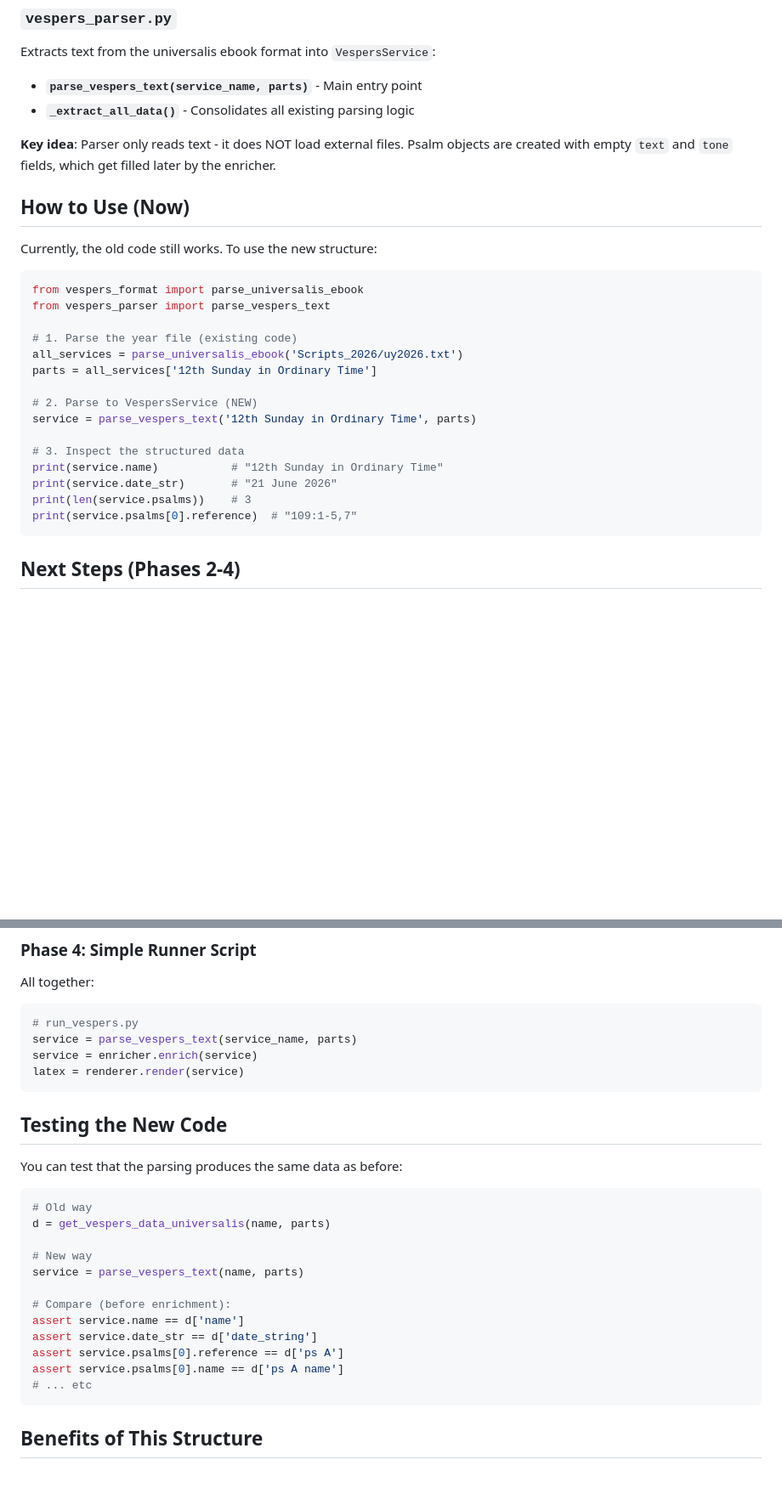
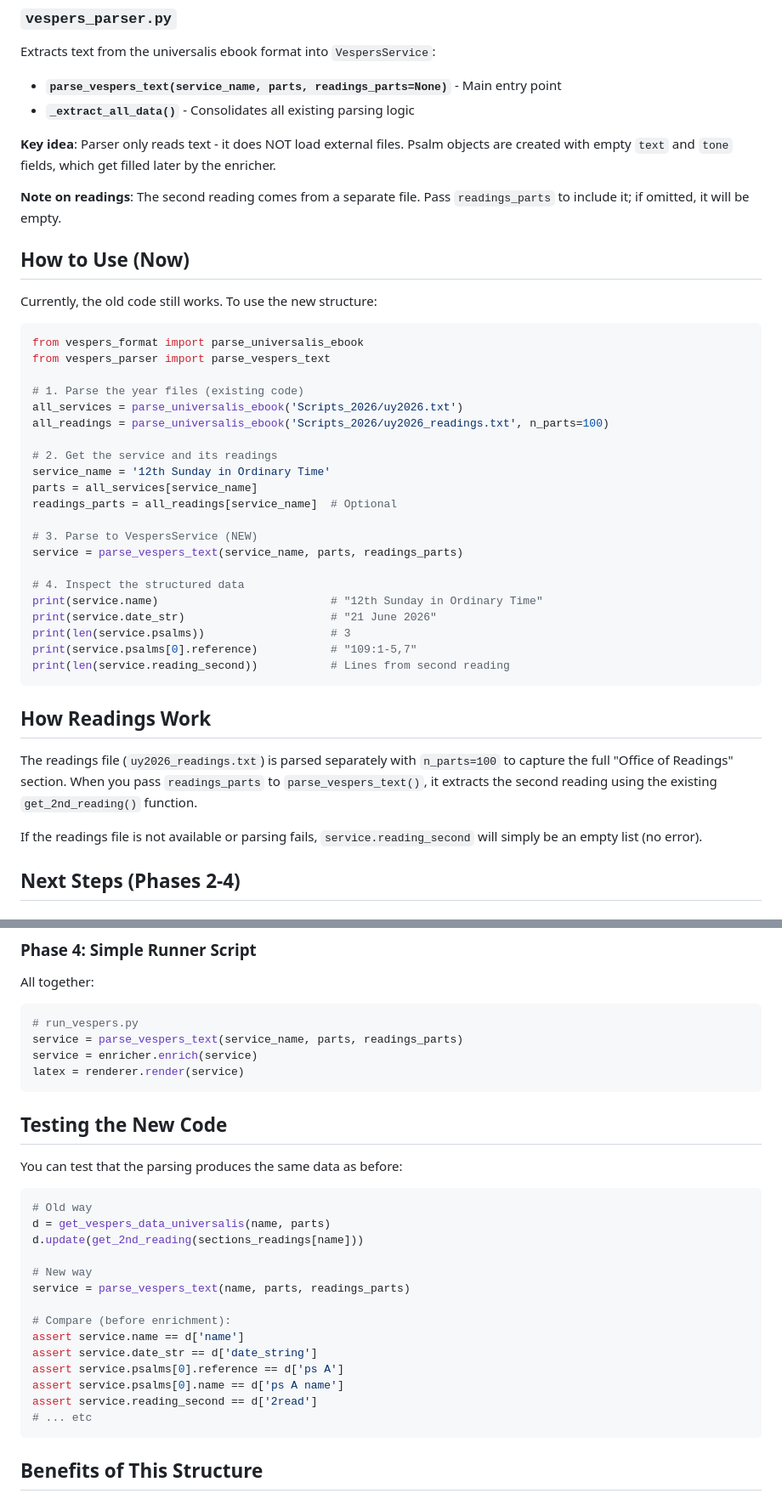
Before and after one commit to StephenGensemer/Vespers, a Markdown page: REFACTORING.md, 2 parts joined by grey strips. Shown at 85% size. Rendered like a GitHub page; blank space fills up the shorter version.

Commit message:
Update documentation with readings file handling

````diff
--- a/REFACTORING.md
+++ b/REFACTORING.md
@@ -14,10 +14,12 @@ Defines the canonical data structures:
 
 ### `vespers_parser.py`
 Extracts text from the universalis ebook format into `VespersService`:
-- **`parse_vespers_text(service_name, parts)`** - Main entry point
+- **`parse_vespers_text(service_name, parts, readings_parts=None)`** - Main entry point
 - **`_extract_all_data()`** - Consolidates all existing parsing logic
 
 **Key idea**: Parser only reads text - it does NOT load external files. Psalm objects are created with empty `text` and `tone` fields, which get filled later by the enricher.
+
+**Note on readings**: The second reading comes from a separate file. Pass `readings_parts` to include it; if omitted, it will be empty.
 
 ## How to Use (Now)
 
@@ -27,19 +29,31 @@ Currently, the old code still works. To use the new structure:
 from vespers_format import parse_universalis_ebook
 from vespers_parser import parse_vespers_text
 
-# 1. Parse the year file (existing code)
+# 1. Parse the year files (existing code)
 all_services = parse_universalis_ebook('Scripts_2026/uy2026.txt')
-parts = all_services['12th Sunday in Ordinary Time']
+all_readings = parse_universalis_ebook('Scripts_2026/uy2026_readings.txt', n_parts=100)
 
-# 2. Parse to VespersService (NEW)
-service = parse_vespers_text('12th Sunday in Ordinary Time', parts)
+# 2. Get the service and its readings
+service_name = '12th Sunday in Ordinary Time'
+parts = all_services[service_name]
+readings_parts = all_readings[service_name]  # Optional
 
-# 3. Inspect the structured data
-print(service.name)           # "12th Sunday in Ordinary Time"
-print(service.date_str)       # "21 June 2026"
-print(len(service.psalms))    # 3
-print(service.psalms[0].reference)  # "109:1-5,7"
+# 3. Parse to VespersService (NEW)
+service = parse_vespers_text(service_name, parts, readings_parts)
+
+# 4. Inspect the structured data
+print(service.name)                          # "12th Sunday in Ordinary Time"
+print(service.date_str)                      # "21 June 2026"
+print(len(service.psalms))                   # 3
+print(service.psalms[0].reference)           # "109:1-5,7"
+print(len(service.reading_second))           # Lines from second reading
 ```
+
+## How Readings Work
+
+The readings file (`uy2026_readings.txt`) is parsed separately with `n_parts=100` to capture the full "Office of Readings" section. When you pass `readings_parts` to `parse_vespers_text()`, it extracts the second reading using the existing `get_2nd_reading()` function.
+
+If the readings file is not available or parsing fails, `service.reading_second` will simply be an empty list (no error).
 
 ## Next Steps (Phases 2-4)
 
@@ -71,7 +85,7 @@ All together:
 
 ```python
 # run_vespers.py
-service = parse_vespers_text(service_name, parts)
+service = parse_vespers_text(service_name, parts, readings_parts)
 service = enricher.enrich(service)
 latex = renderer.render(service)
 ```
@@ -83,15 +97,17 @@ You can test that the parsing produces the same data as before:
 ```python
 # Old way
 d = get_vespers_data_universalis(name, parts)
+d.update(get_2nd_reading(sections_readings[name]))
 
 # New way
-service = parse_vespers_text(name, parts)
+service = parse_vespers_text(name, parts, readings_parts)
 
 # Compare (before enrichment):
 assert service.name == d['name']
 assert service.date_str == d['date_string']
 assert service.psalms[0].reference == d['ps A']
 assert service.psalms[0].name == d['ps A name']
+assert service.reading_second == d['2read']
 # ... etc
 ```
 
````
